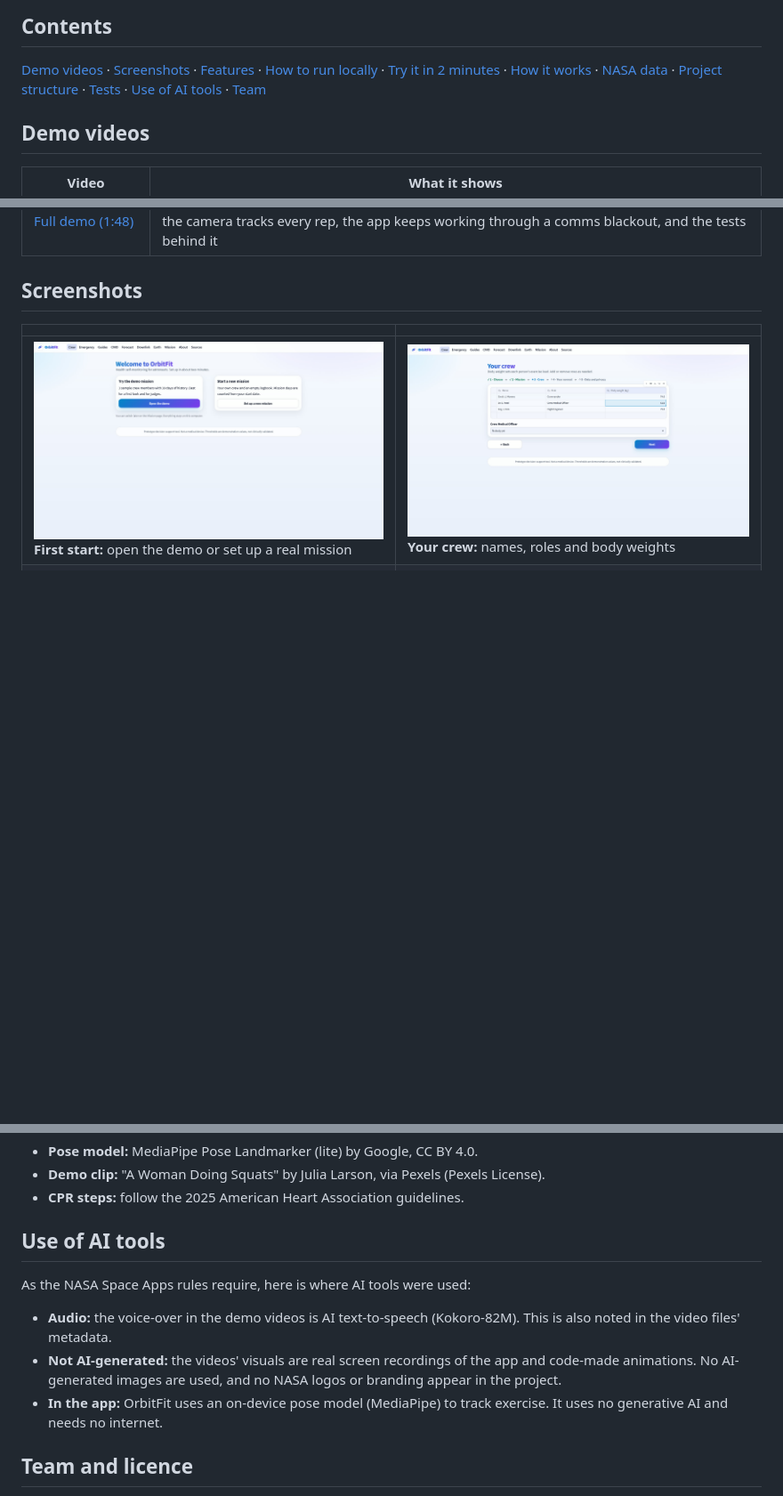
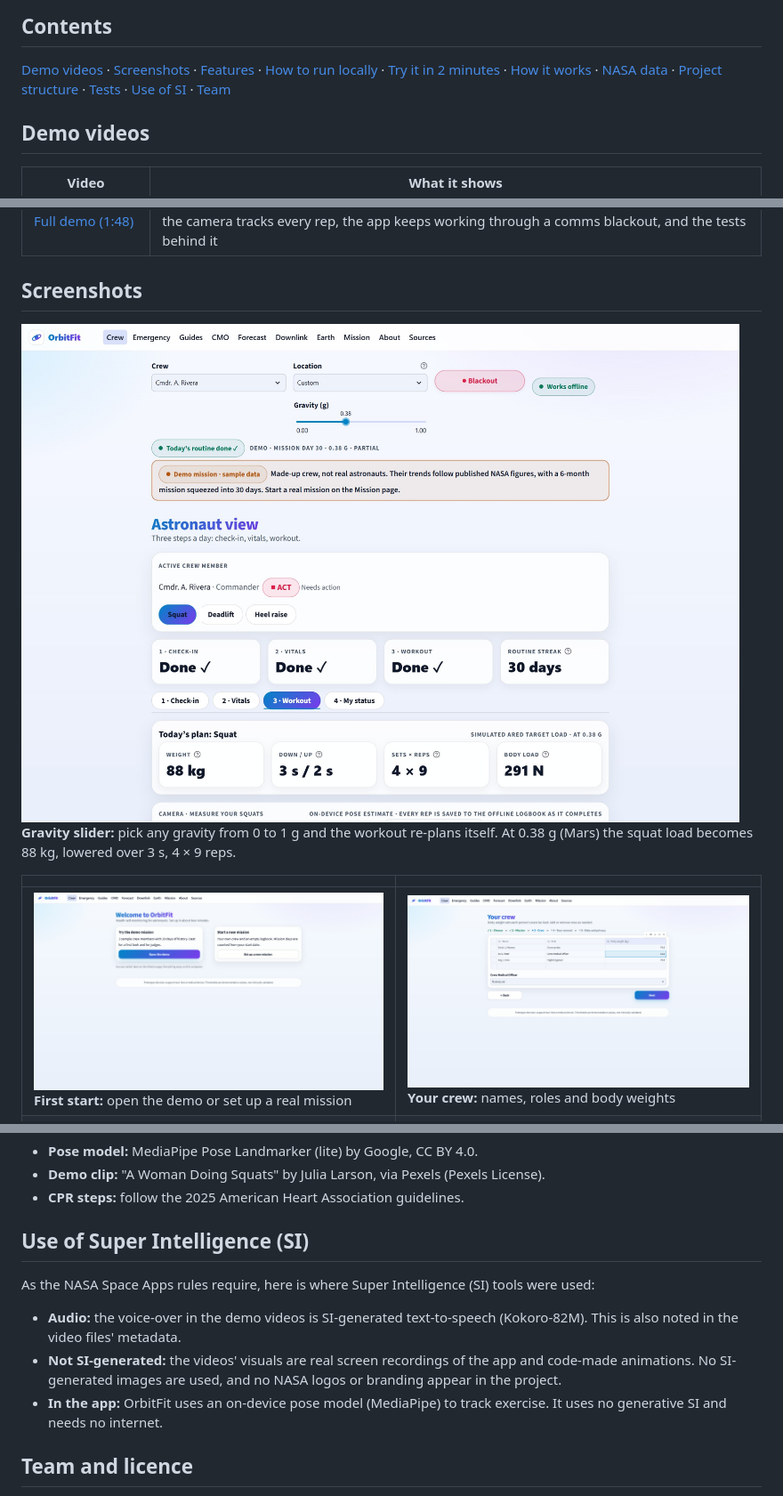
Before and after one commit to syedhassaan10/OrbitFit-NASA-SpaceApps-2026, a Markdown page: README.md, 3 parts joined by grey strips. Shown at 89% size. Rendered like a GitHub page; pictures changed too: docs/screenshots/04b-gravity-slider.jpg (added); blank space fills up the shorter version.

Commit message:
Add gravity slider screenshot and SI section

```diff
--- a/README.md
+++ b/README.md
@@ -20,7 +20,7 @@ sent to Earth when the link opens.
 [Demo videos](#demo-videos) · [Screenshots](#screenshots) · [Features](#features) ·
 [How to run locally](#how-to-run-locally) · [Try it in 2 minutes](#try-it-in-2-minutes) ·
 [How it works](#how-it-works) · [NASA data](#nasa-data-and-resources) · [Project structure](#project-structure) ·
-[Tests](#tests) · [Use of AI tools](#use-of-ai-tools) · [Team](#team-and-licence)
+[Tests](#tests) · [Use of SI](#use-of-super-intelligence-si) · [Team](#team-and-licence)
 
 ## Demo videos
 
@@ -31,6 +31,10 @@ sent to Earth when the link opens.
 | [Full demo (1:48)](docs/videos/orbitfit-pitch-demo.mp4) | The app in action: the gravity engine re-plans a squat for Earth, Mars, the Moon and zero g, the camera tracks every rep, the app keeps working through a comms blackout, and the tests behind it |
 
 ## Screenshots
+
+![Gravity slider: custom gravity set to 0.38 g, and the squat plan it produces](docs/screenshots/04b-gravity-slider.jpg)
+**Gravity slider:** pick any gravity from 0 to 1 g and the workout re-plans itself. At 0.38 g (Mars) the squat load
+becomes 88 kg, lowered over 3 s, 4 × 9 reps.
 
 | | |
 |---|---|
@@ -206,15 +210,15 @@ duplicates), the real pose model on the demo clip, every page rendering, and the
 - **Demo clip:** "A Woman Doing Squats" by Julia Larson, via Pexels (Pexels License).
 - **CPR steps:** follow the 2025 American Heart Association guidelines.
 
-## Use of AI tools
+## Use of Super Intelligence (SI)
 
-As the NASA Space Apps rules require, here is where AI tools were used:
+As the NASA Space Apps rules require, here is where Super Intelligence (SI) tools were used:
 
-- **Audio:** the voice-over in the demo videos is AI text-to-speech (Kokoro-82M). This is also noted in the video
-  files' metadata.
-- **Not AI-generated:** the videos' visuals are real screen recordings of the app and code-made animations. No
-  AI-generated images are used, and no NASA logos or branding appear in the project.
-- **In the app:** OrbitFit uses an on-device pose model (MediaPipe) to track exercise. It uses no generative AI and
+- **Audio:** the voice-over in the demo videos is SI-generated text-to-speech (Kokoro-82M). This is also noted in
+  the video files' metadata.
+- **Not SI-generated:** the videos' visuals are real screen recordings of the app and code-made animations. No
+  SI-generated images are used, and no NASA logos or branding appear in the project.
+- **In the app:** OrbitFit uses an on-device pose model (MediaPipe) to track exercise. It uses no generative SI and
   needs no internet.
 
 ## Team and licence
```
